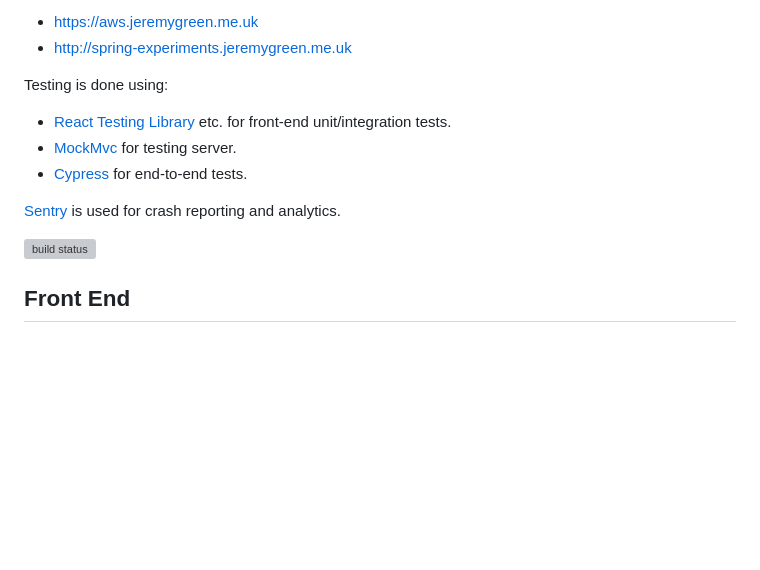
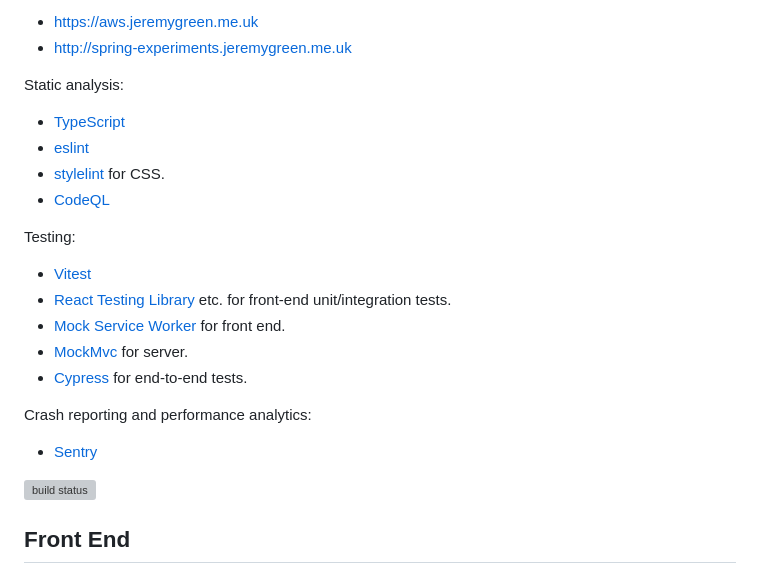
Before and after one commit to jg210/spring-experiments, a Markdown page: README.md, the part around the change. Drawn GitHub-style; blank space fills up the shorter version; grey boxes are pictures that could not be loaded.

Commit message:
List more tools in README.

```diff
--- a/README.md
+++ b/README.md
@@ -3,13 +3,24 @@ A [Spring Boot](https://spring.io/projects/spring-boot) server with a [React](ht
 * https://aws.jeremygreen.me.uk
 * http://spring-experiments.jeremygreen.me.uk
 
-Testing is done using:
+Static analysis:
 
-* [React Testing Library]( https://testing-library.com/docs/react-testing-library/intro/) etc. for front-end unit/integration tests.
-* [MockMvc](https://docs.spring.io/spring-framework/reference/testing/spring-mvc-test-framework.html) for testing server.
+* [TypeScript](https://www.typescriptlang.org/)
+* [eslint](https://eslint.org/)
+* [stylelint](https://stylelint.io/) for CSS.
+* [CodeQL](https://codeql.github.com/)
+
+Testing:
+
+* [Vitest](https://vitest.dev/)
+* [React Testing Library](https://testing-library.com/docs/react-testing-library/intro/) etc. for front-end unit/integration tests.
+* [Mock Service Worker](https://mswjs.io/) for front end.
+* [MockMvc](https://docs.spring.io/spring-framework/reference/testing/spring-mvc-test-framework.html) for server.
 * [Cypress](https://www.cypress.io/) for end-to-end tests.
 
-[Sentry](https://sentry.io) is used for crash reporting and analytics.
+Crash reporting and performance analytics:
+
+* [Sentry](https://sentry.io)
 
 [![build status](https://github.com/jg210/spring-experiments/actions/workflows/checks.yml/badge.svg)](https://github.com/jg210/spring-experiments/actions/workflows/checks.yml)
 
```
